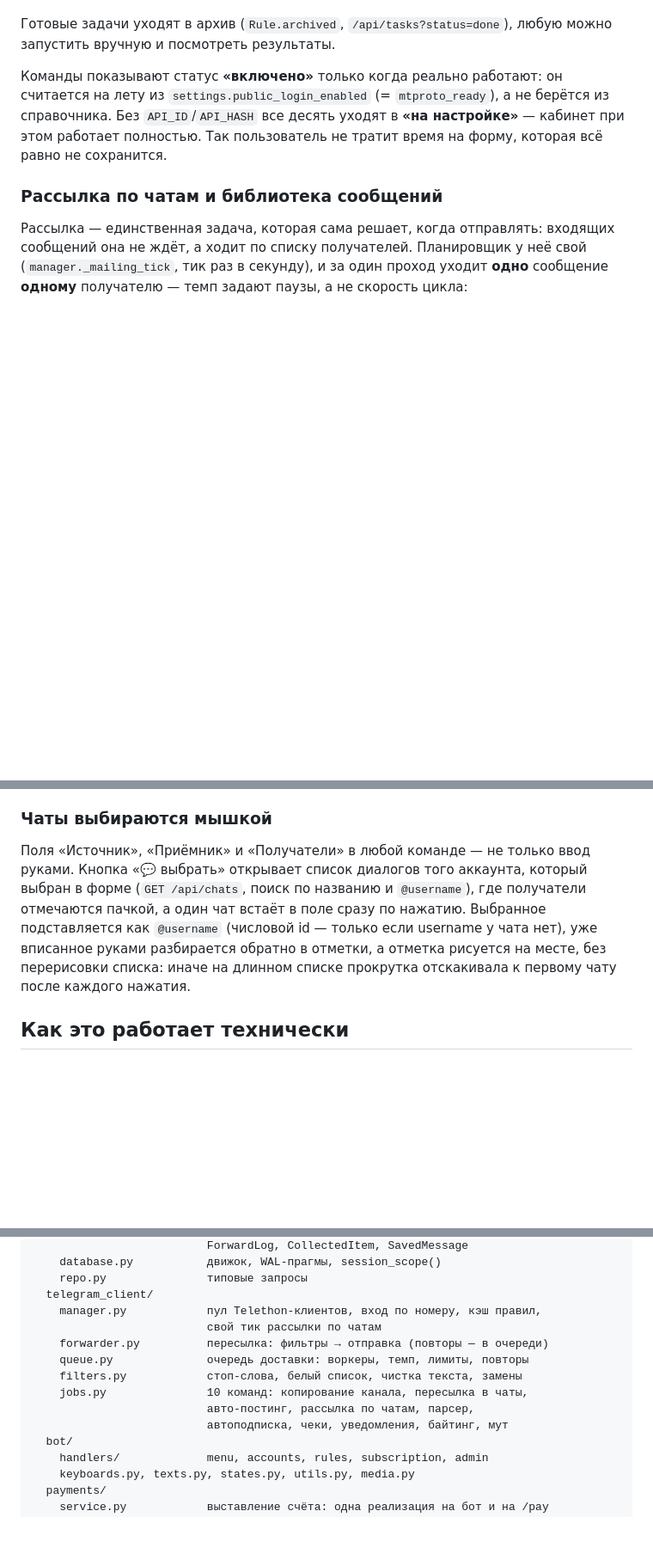
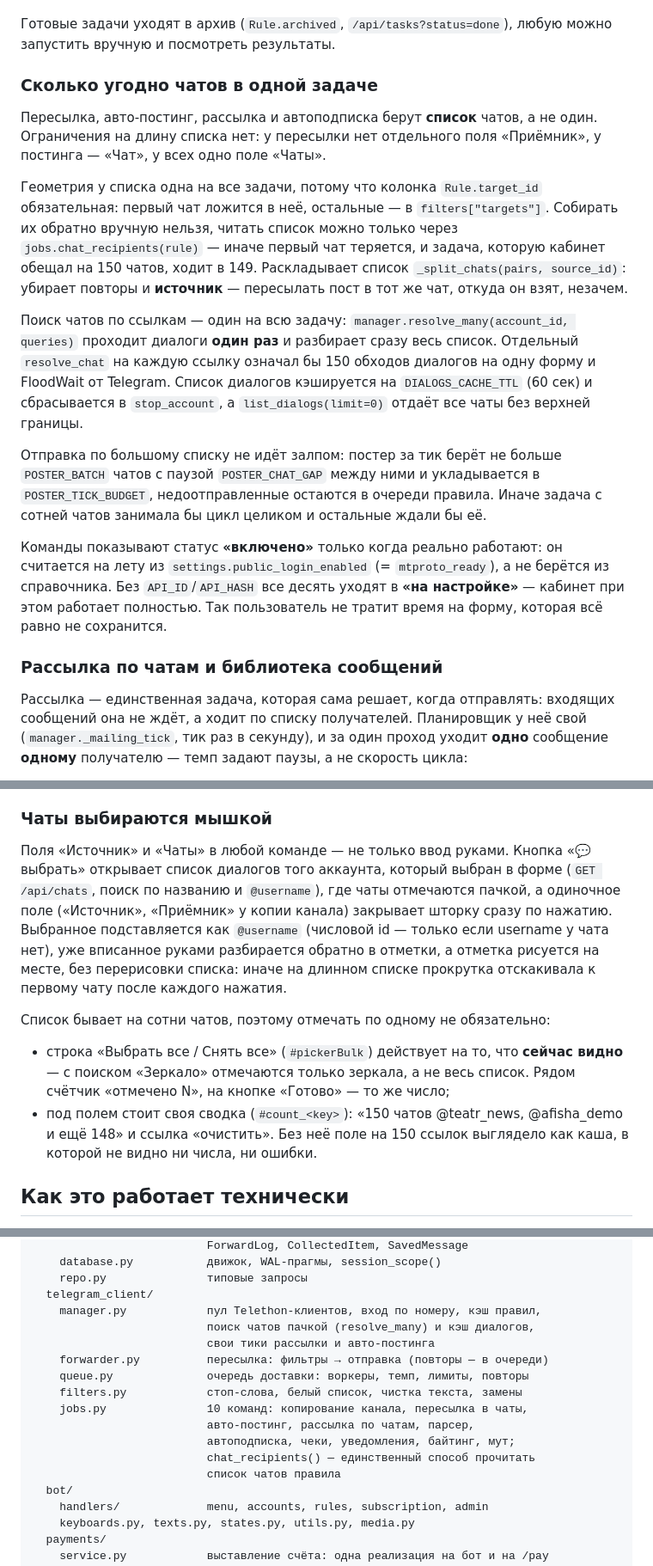
Before and after one commit to zy16ff2ae7/tg-forward-pro, a Markdown page: README.md, 3 parts joined by grey strips. Shown at 86% size. Rendered like a GitHub page; blank space fills up the shorter version.

Commit message:
docs: список чатов без границы — геометрия, выбор пачкой, новые счёта проверок

```diff
--- a/README.md
+++ b/README.md
@@ -45,6 +45,32 @@
 
 Готовые задачи уходят в архив (`Rule.archived`, `/api/tasks?status=done`),
 любую можно запустить вручную и посмотреть результаты.
+
+### Сколько угодно чатов в одной задаче
+
+Пересылка, авто-постинг, рассылка и автоподписка берут **список** чатов, а не
+один. Ограничения на длину списка нет: у пересылки нет отдельного поля
+«Приёмник», у постинга — «Чат», у всех одно поле «Чаты».
+
+Геометрия у списка одна на все задачи, потому что колонка `Rule.target_id`
+обязательная: первый чат ложится в неё, остальные — в `filters["targets"]`.
+Собирать их обратно вручную нельзя, читать список можно только через
+`jobs.chat_recipients(rule)` — иначе первый чат теряется, и задача, которую
+кабинет обещал на 150 чатов, ходит в 149. Раскладывает список
+`_split_chats(pairs, source_id)`: убирает повторы и **источник** — пересылать
+пост в тот же чат, откуда он взят, незачем.
+
+Поиск чатов по ссылкам — один на всю задачу: `manager.resolve_many(account_id,
+queries)` проходит диалоги **один раз** и разбирает сразу весь список. Отдельный
+`resolve_chat` на каждую ссылку означал бы 150 обходов диалогов на одну форму и
+FloodWait от Telegram. Список диалогов кэшируется на `DIALOGS_CACHE_TTL` (60 сек)
+и сбрасывается в `stop_account`, а `list_dialogs(limit=0)` отдаёт все чаты без
+верхней границы.
+
+Отправка по большому списку не идёт залпом: постер за тик берёт не больше
+`POSTER_BATCH` чатов с паузой `POSTER_CHAT_GAP` между ними и укладывается
+в `POSTER_TICK_BUDGET`, недоотправленные остаются в очереди правила. Иначе
+задача с сотней чатов занимала бы цикл целиком и остальные ждали бы её.
 
 Команды показывают статус **«включено»** только когда реально работают:
 он считается на лету из `settings.public_login_enabled` (= `mtproto_ready`),
@@ -91,14 +117,24 @@
 
 ### Чаты выбираются мышкой
 
-Поля «Источник», «Приёмник» и «Получатели» в любой команде — не только ввод
-руками. Кнопка «💬 выбрать» открывает список диалогов того аккаунта, который
-выбран в форме (`GET /api/chats`, поиск по названию и `@username`), где
-получатели отмечаются пачкой, а один чат встаёт в поле сразу по нажатию.
+Поля «Источник» и «Чаты» в любой команде — не только ввод руками. Кнопка
+«💬 выбрать» открывает список диалогов того аккаунта, который выбран в форме
+(`GET /api/chats`, поиск по названию и `@username`), где чаты отмечаются пачкой,
+а одиночное поле («Источник», «Приёмник» у копии канала) закрывает шторку сразу
+по нажатию.
 Выбранное подставляется как `@username` (числовой id — только если username
 у чата нет), уже вписанное руками разбирается обратно в отметки, а отметка
 рисуется на месте, без перерисовки списка: иначе на длинном списке прокрутка
 отскакивала к первому чату после каждого нажатия.
+
+Список бывает на сотни чатов, поэтому отмечать по одному не обязательно:
+
+- строка «Выбрать все / Снять все» (`#pickerBulk`) действует на то, что
+  **сейчас видно** — с поиском «Зеркало» отмечаются только зеркала, а не весь
+  список. Рядом счётчик «отмечено N», на кнопке «Готово» — то же число;
+- под полем стоит своя сводка (`#count_<key>`): «150 чатов @teatr_news,
+  @afisha_demo и ещё 148» и ссылка «очистить». Без неё поле на 150 ссылок
+  выглядело как каша, в которой не видно ни числа, ни ошибки.
 
 ## Как это работает технически
 
@@ -726,13 +765,16 @@ app/
     repo.py               типовые запросы
   telegram_client/
     manager.py            пул Telethon-клиентов, вход по номеру, кэш правил,
-                          свой тик рассылки по чатам
+                          поиск чатов пачкой (resolve_many) и кэш диалогов,
+                          свои тики рассылки и авто-постинга
     forwarder.py          пересылка: фильтры → отправка (повторы — в очереди)
     queue.py              очередь доставки: воркеры, темп, лимиты, повторы
     filters.py            стоп-слова, белый список, чистка текста, замены
     jobs.py               10 команд: копирование канала, пересылка в чаты,
                           авто-постинг, рассылка по чатам, парсер,
-                          автоподписка, чеки, уведомления, байтинг, мут
+                          автоподписка, чеки, уведомления, байтинг, мут;
+                          chat_recipients() — единственный способ прочитать
+                          список чатов правила
   bot/
     handlers/             menu, accounts, rules, subscription, admin
     keyboards.py, texts.py, states.py, utils.py, media.py
```
Also changed, not shown: other parts of README.md (+7 -4 lines).
